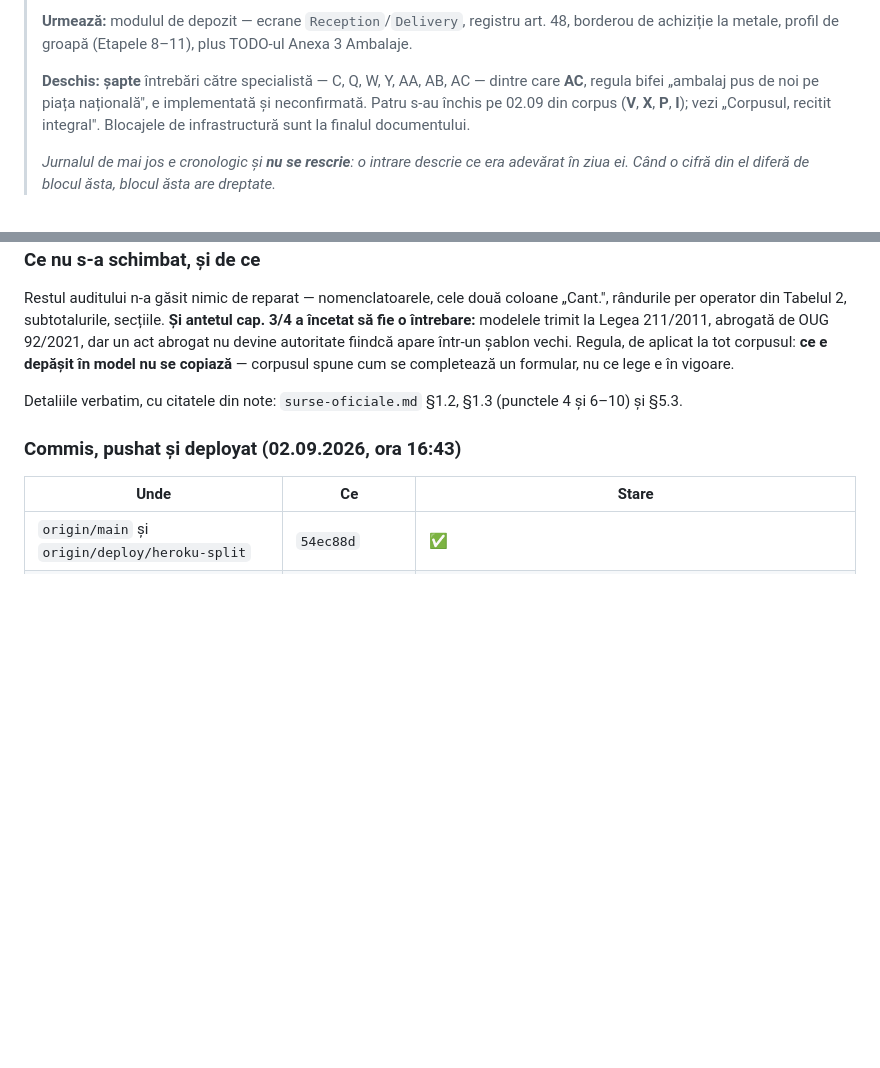
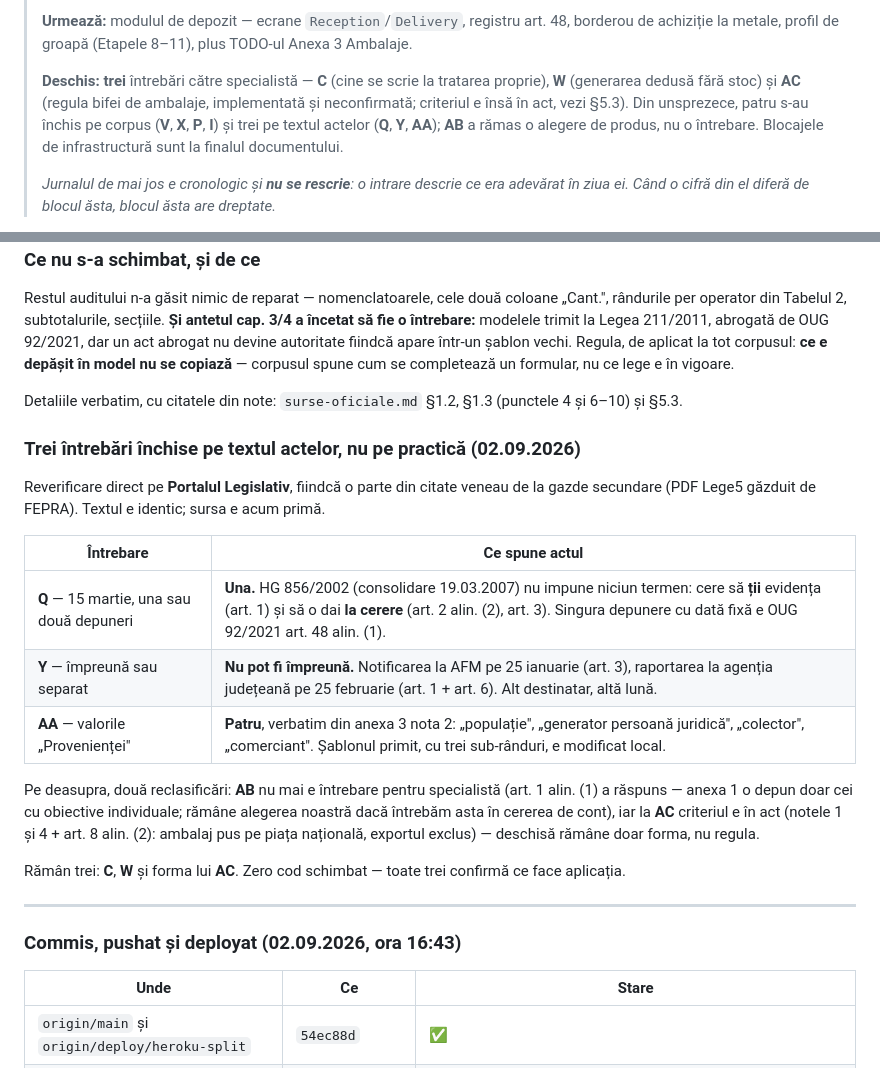
Before and after one commit to whoisonica/ecoregistru, a Markdown page: docs/status.md, 2 parts joined by grey strips. Rendered like a GitHub page; blank space fills up the shorter version.

```diff
--- a/docs/status.md
+++ b/docs/status.md
@@ -15,10 +15,11 @@ rulează local și are testele verzi.
 > **Urmează:** modulul de depozit — ecrane `Reception`/`Delivery`, registru art. 48, borderou de
 > achiziție la metale, profil de groapă (Etapele 8–11), plus TODO-ul Anexa 3 Ambalaje.
 >
-> **Deschis:** **șapte** întrebări către specialistă — C, Q, W, Y, AA, AB, AC — dintre care **AC**,
-> regula bifei „ambalaj pus de noi pe piața națională", e implementată și neconfirmată. Patru s-au
-> închis pe 02.09 din corpus (**V**, **X**, **P**, **I**); vezi „Corpusul, recitit integral".
-> Blocajele de infrastructură sunt la finalul documentului.
+> **Deschis:** **trei** întrebări către specialistă — **C** (cine se scrie la tratarea proprie),
+> **W** (generarea dedusă fără stoc) și **AC** (regula bifei de ambalaje, implementată și
+> neconfirmată; criteriul e însă în act, vezi §5.3). Din unsprezece, patru s-au închis pe corpus
+> (**V**, **X**, **P**, **I**) și trei pe textul actelor (**Q**, **Y**, **AA**); **AB** a rămas o
+> alegere de produs, nu o întrebare. Blocajele de infrastructură sunt la finalul documentului.
 >
 > *Jurnalul de mai jos e cronologic și **nu se rescrie**: o intrare descrie ce era adevărat în ziua
 > ei. Când o cifră din el diferă de blocul ăsta, blocul ăsta are dreptate.*
@@ -2143,6 +2144,27 @@ vigoare.
 
 Detaliile verbatim, cu citatele din note: `surse-oficiale.md` §1.2, §1.3 (punctele 4 și 6–10) și §5.3.
 
+### Trei întrebări închise pe textul actelor, nu pe practică (02.09.2026)
+
+Reverificare direct pe **Portalul Legislativ**, fiindcă o parte din citate veneau de la gazde
+secundare (PDF Lege5 găzduit de FEPRA). Textul e identic; sursa e acum primă.
+
+| Întrebare | Ce spune actul |
+|---|---|
+| **Q** — 15 martie, una sau două depuneri | **Una.** HG 856/2002 (consolidare 19.03.2007) nu impune niciun termen: cere să **ții** evidența (art. 1) și să o dai **la cerere** (art. 2 alin. (2), art. 3). Singura depunere cu dată fixă e OUG 92/2021 art. 48 alin. (1). |
+| **Y** — împreună sau separat | **Nu pot fi împreună.** Notificarea la AFM pe 25 ianuarie (art. 3), raportarea la agenția județeană pe 25 februarie (art. 1 + art. 6). Alt destinatar, altă lună. |
+| **AA** — valorile „Provenienței" | **Patru**, verbatim din anexa 3 nota 2: „populație", „generator persoană juridică", „colector", „comerciant". Șablonul primit, cu trei sub-rânduri, e modificat local. |
+
+Pe deasupra, două reclasificări: **AB** nu mai e întrebare pentru specialistă (art. 1 alin. (1) a
+răspuns — anexa 1 o depun doar cei cu obiective individuale; rămâne alegerea noastră dacă întrebăm
+asta în cererea de cont), iar la **AC** criteriul e în act (notele 1 și 4 + art. 8 alin. (2):
+ambalaj pus pe piața națională, exportul exclus) — deschisă rămâne doar forma, nu regula.
+
+Rămân trei: **C**, **W** și forma lui **AC**. Zero cod schimbat — toate trei confirmă ce face
+aplicația.
+
+---
+
 ### Commis, pushat și deployat (02.09.2026, ora 16:43)
 
 | Unde | Ce | Stare |
```
Also changed, not shown: docs/surse-oficiale.md (+30 -3 lines).
